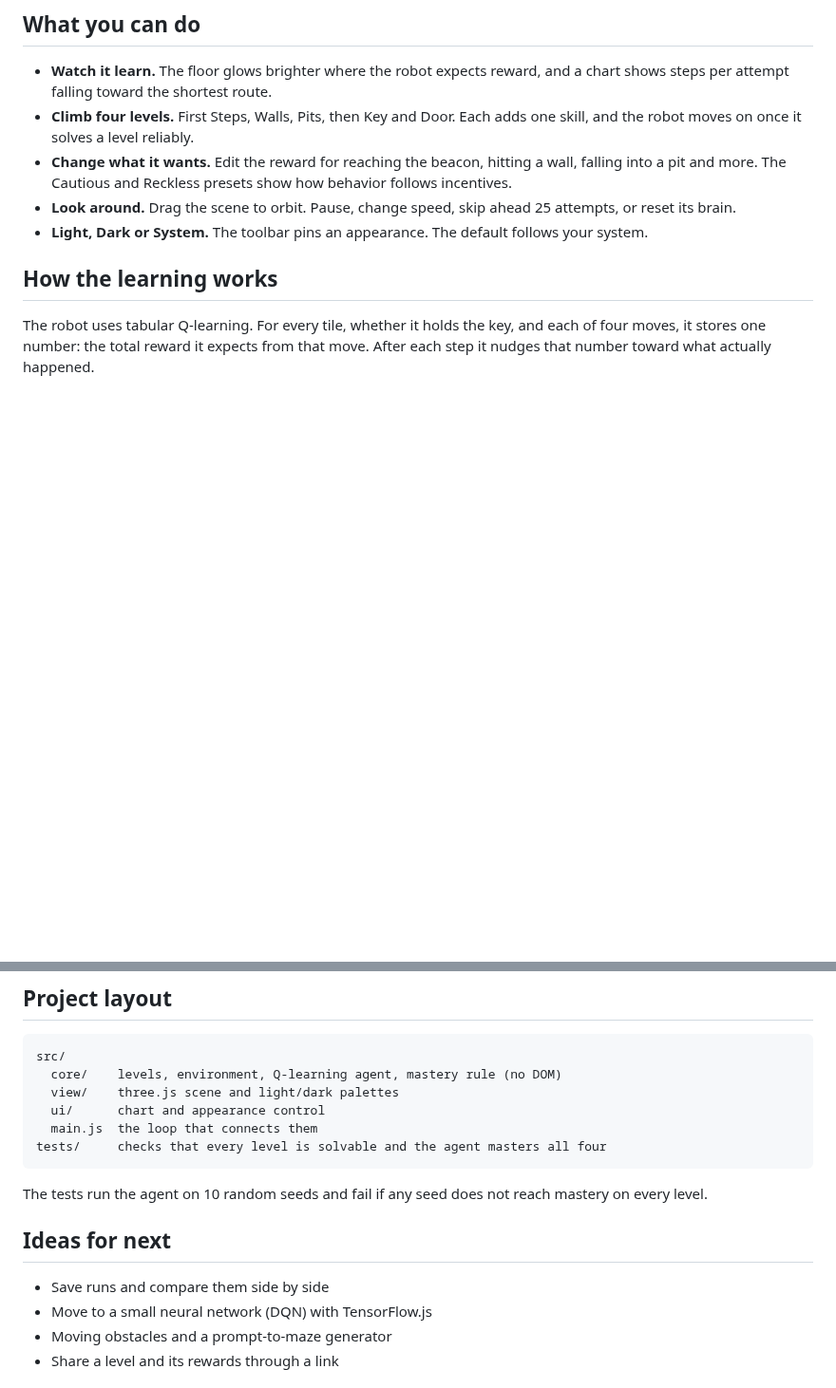
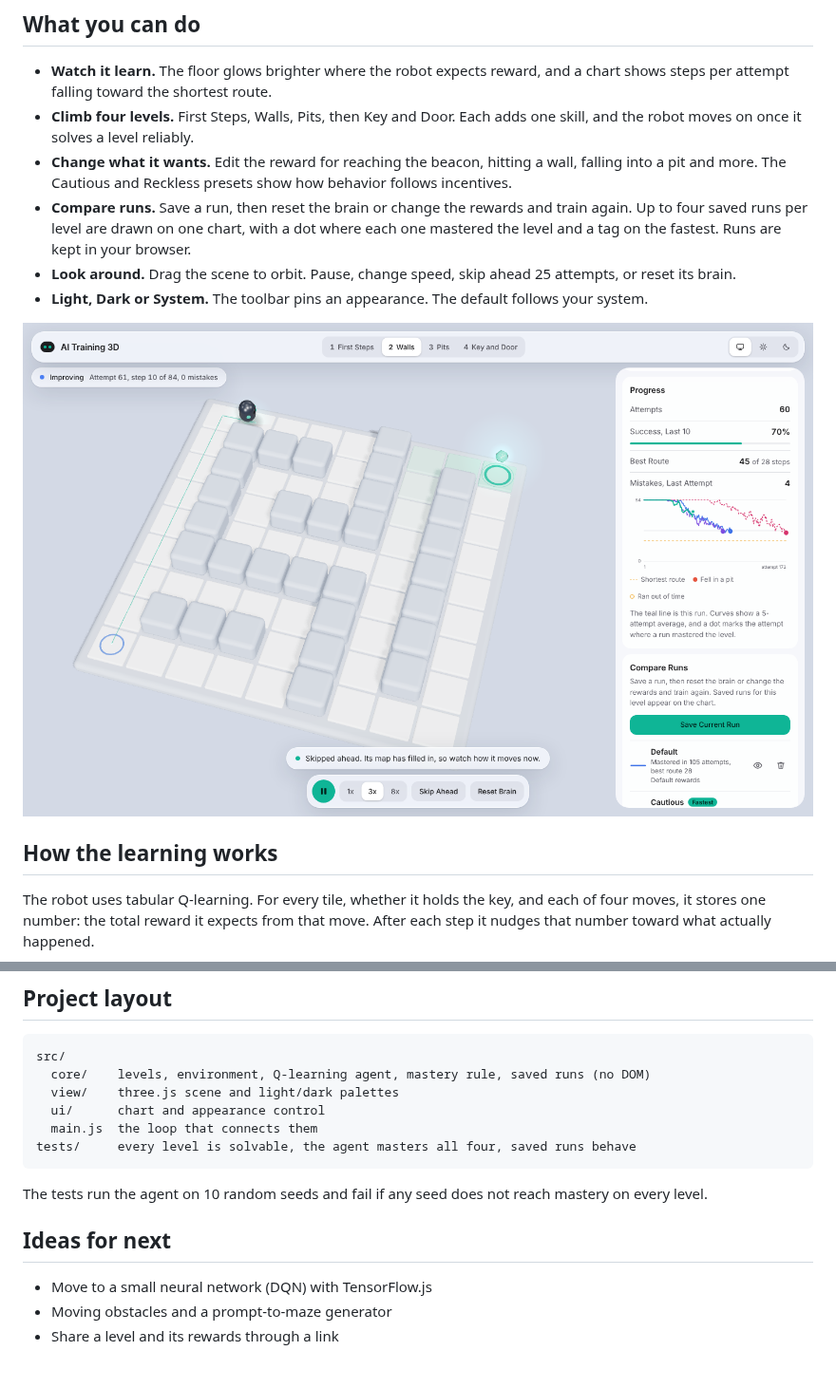
Before and after one commit to GigaChad-Suryansh/AI-Training-3D, a Markdown page: README.md, 2 parts joined by grey strips. Shown at 95% size. GitHub-like rendering; pictures changed too: docs/compare.png (added); blank space fills up the shorter version.

````diff
--- a/README.md
+++ b/README.md
@@ -11,8 +11,11 @@ Watch a small 3D robot learn from its mistakes. It starts with no map, bumps int
 - **Watch it learn.** The floor glows brighter where the robot expects reward, and a chart shows steps per attempt falling toward the shortest route.
 - **Climb four levels.** First Steps, Walls, Pits, then Key and Door. Each adds one skill, and the robot moves on once it solves a level reliably.
 - **Change what it wants.** Edit the reward for reaching the beacon, hitting a wall, falling into a pit and more. The Cautious and Reckless presets show how behavior follows incentives.
+- **Compare runs.** Save a run, then reset the brain or change the rewards and train again. Up to four saved runs per level are drawn on one chart, with a dot where each one mastered the level and a tag on the fastest. Runs are kept in your browser.
 - **Look around.** Drag the scene to orbit. Pause, change speed, skip ahead 25 attempts, or reset its brain.
 - **Light, Dark or System.** The toolbar pins an appearance. The default follows your system.
+
+![Comparing three saved runs on one chart](docs/compare.png)
 
 ## How the learning works
 
@@ -39,18 +42,17 @@ npm run build    # static site in dist/
 
 ```
 src/
-  core/    levels, environment, Q-learning agent, mastery rule (no DOM)
+  core/    levels, environment, Q-learning agent, mastery rule, saved runs (no DOM)
   view/    three.js scene and light/dark palettes
   ui/      chart and appearance control
   main.js  the loop that connects them
-tests/     checks that every level is solvable and the agent masters all four
+tests/     every level is solvable, the agent masters all four, saved runs behave
 ```
 
 The tests run the agent on 10 random seeds and fail if any seed does not reach mastery on every level.
 
 ## Ideas for next
 
-- Save runs and compare them side by side
 - Move to a small neural network (DQN) with TensorFlow.js
 - Moving obstacles and a prompt-to-maze generator
 - Share a level and its rewards through a link
````
Also changed, not shown: 6 other files.
